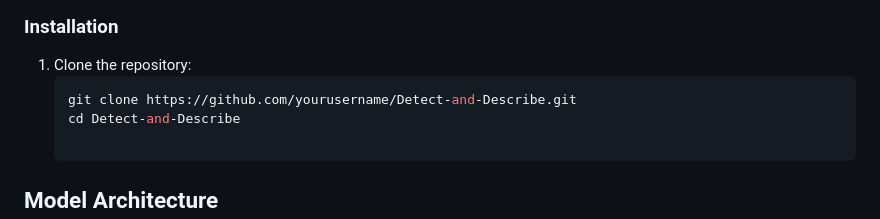
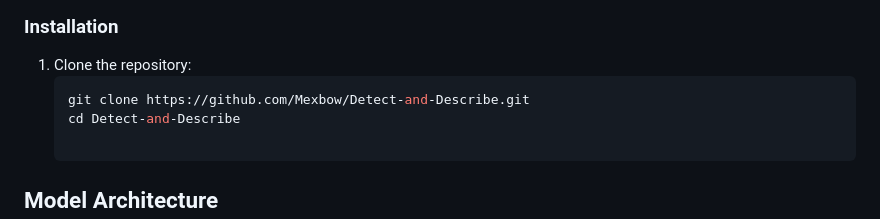
Before and after one commit to Mexbow/DetectAndDescribe, a Markdown page: README.md, the part around the change. Drawn GitHub-style.

````diff
--- a/README.md
+++ b/README.md
@@ -61,7 +61,7 @@ Before using the Detect-and-Describe model, ensure you have the following instal
 
 1. Clone the repository:
    ```bash
-   git clone https://github.com/yourusername/Detect-and-Describe.git
+   git clone https://github.com/Mexbow/Detect-and-Describe.git
    cd Detect-and-Describe
 
 ## Model Architecture
````
